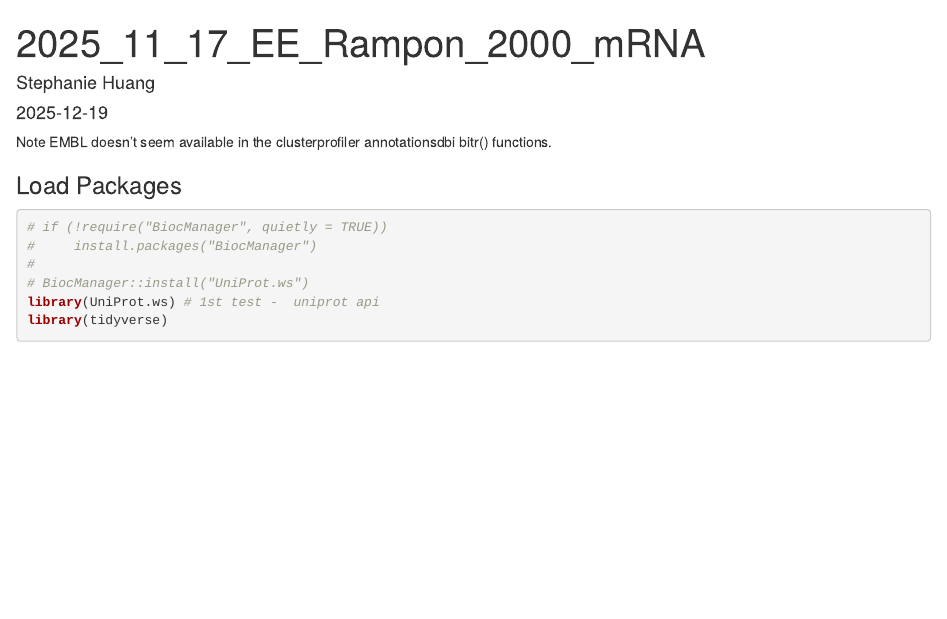
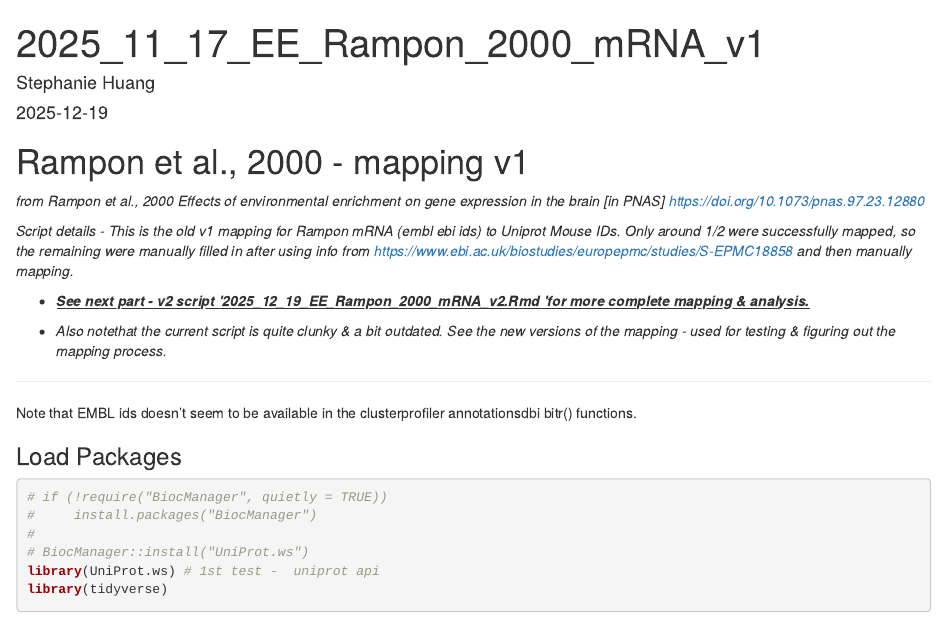
Before and after one commit to stephaniejh/JSRProteomics, an R Markdown document (EE_omics_literature_reanalysis/Rampon_2000_mRNA_microarray_data_v1.Rmd): the page in a window 1100 px wide, from its top. Rendered offline with R 4.5, knitr and Pandoc, with nearby package versions; some code elsewhere in the file could not run offline.

Commit message:
added some extra notes/details at the start

````diff
--- a/EE_omics_literature_reanalysis/Rampon_2000_mRNA_microarray_data_v1.Rmd
+++ b/EE_omics_literature_reanalysis/Rampon_2000_mRNA_microarray_data_v1.Rmd
@@ -1,5 +1,5 @@
 ---
-title: "2025_11_17_EE_Rampon_2000_mRNA"
+title: "2025_11_17_EE_Rampon_2000_mRNA_v1"
 author: "Stephanie Huang"
 date: "`r Sys.Date()`"
 output: html_document
@@ -9,7 +9,19 @@ output: html_document
 knitr::opts_chunk$set(echo = TRUE)
 ```
 
-Note EMBL doesn't seem available in the clusterprofiler annotationsdbi bitr() functions.
+# Rampon et al., 2000 - mapping v1
+
+*from Rampon et al., 2000 Effects of environmental enrichment on gene expression in the brain [in PNAS] <https://doi.org/10.1073/pnas.97.23.12880>*
+
+*Script details - This is the old v1 mapping for Rampon mRNA (embl ebi ids) to Uniprot Mouse IDs. Only around 1/2 were successfully mapped, so the remaining were manually filled in after using info from <https://www.ebi.ac.uk/biostudies/europepmc/studies/S-EPMC18858> and then manually mapping.*
+
+-   [***See next part - v2 script '2025_12_19_EE_Rampon_2000_mRNA_v2.Rmd 'for more complete mapping & analysis.***]{.underline}
+
+-   *Also notethat the current script is quite clunky & a bit outdated. See the new versions of the mapping - used for testing & figuring out the mapping process.*
+
+------------------------------------------------------------------------
+
+Note that EMBL ids doesn't seem to be available in the clusterprofiler annotationsdbi bitr() functions.
 
 ### Load Packages
 
````
